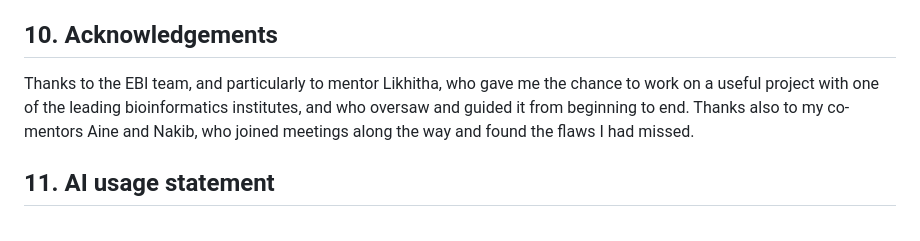
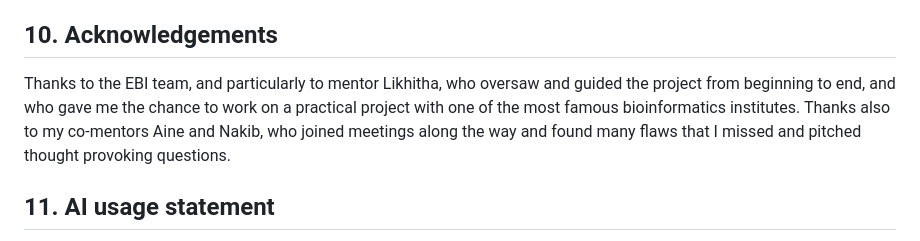
Before and after one commit to Uninterpretable-Evolving-Blackbox/askVEPai, a Markdown page: GSOC_2026.md, the part around the change. Drawn GitHub-style.

```diff
--- a/GSOC_2026.md
+++ b/GSOC_2026.md
@@ -248,7 +248,7 @@ My earlier work in bioinformatics and machine learning consisted mainly of resea
 
 ## 10. Acknowledgements
 
-Thanks to the EBI team, and particularly to mentor Likhitha, who gave me the chance to work on a useful project with one of the leading bioinformatics institutes, and who oversaw and guided it from beginning to end. Thanks also to my co-mentors Aine and Nakib, who joined meetings along the way and found the flaws I had missed.
+Thanks to the EBI team, and particularly to mentor Likhitha, who oversaw and guided the project from beginning to end, and who gave me the chance to work on a practical project with one of the most famous bioinformatics institutes. Thanks also to my co-mentors Aine and Nakib, who joined meetings along the way and found many flaws that I missed and pitched thought provoking questions.
 
 ## 11. AI usage statement
 
```
